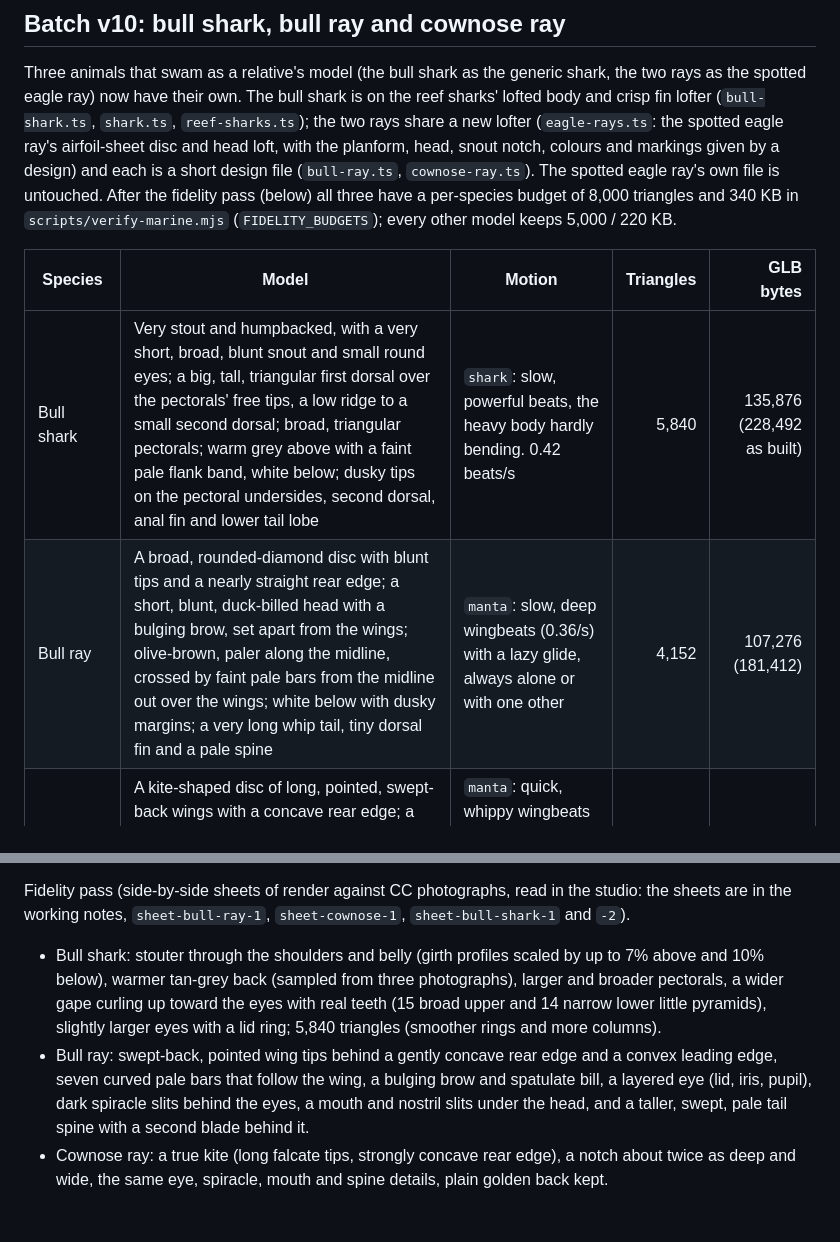
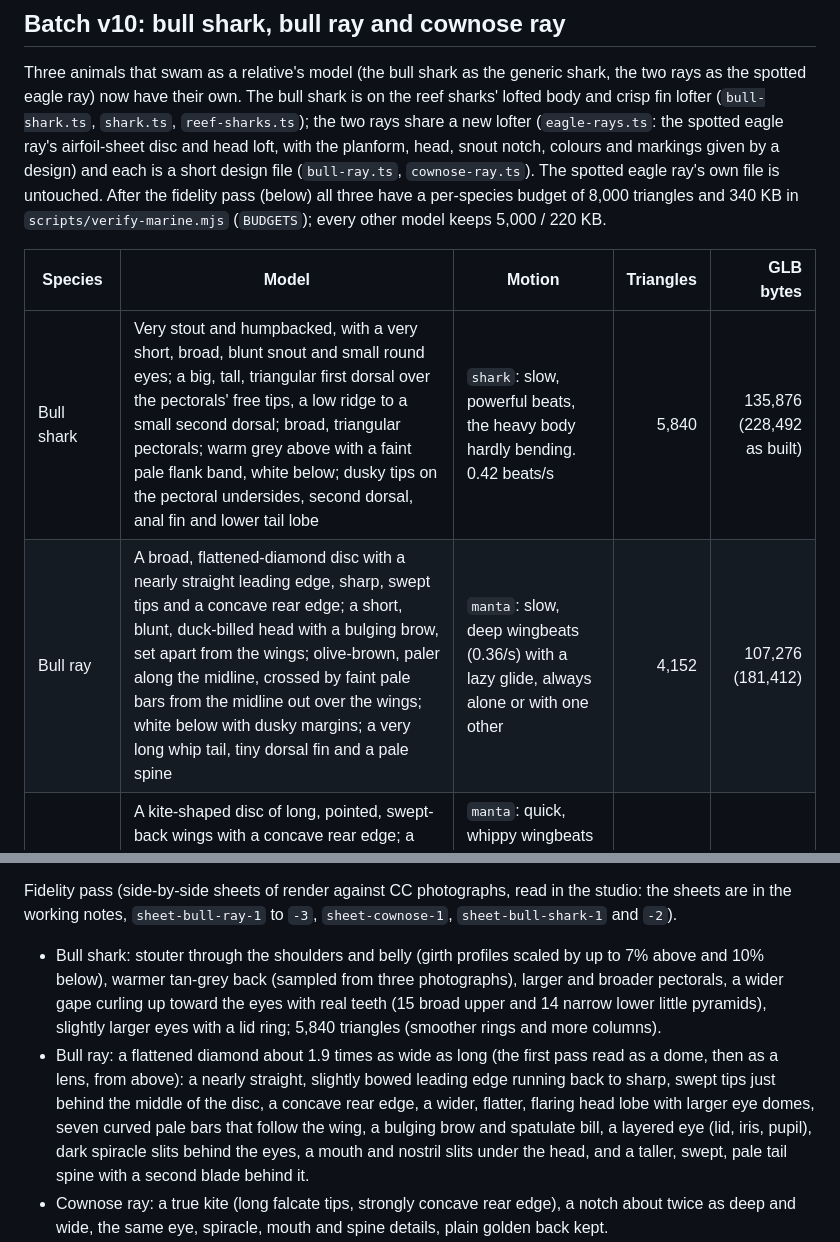
Before and after one commit to OmarOzalp/scubago, a Markdown page: docs/marine-species-art.md, 2 parts joined by grey strips. GitHub-like rendering; blank space fills up the shorter version.

Commit message:
Model notes: one budget map for the six, and the bull ray's final outline
The two fidelity branches each named their own budget map; merged into one BUDGETS map in
verify-marine, so the notes now point there. The bull ray's table row and fidelity notes describe
the flattened diamond it ended as, not the first pass's rounded disc.

Co-Authored-By: Claude Opus 5.5 <noreply@anthropic.com>
Claude-Session: https://claude.ai/code/session_01N27qRU2TToE7qqg2TAdULW

```diff
--- a/docs/marine-species-art.md
+++ b/docs/marine-species-art.md
@@ -447,12 +447,12 @@ lofter (`bull-shark.ts`, `shark.ts`, `reef-sharks.ts`); the two rays share a new
 snout notch, colours and markings given by a design) and each is a short design file (`bull-ray.ts`,
 `cownose-ray.ts`). The spotted eagle ray's own file is untouched. After the fidelity pass (below) all
 three have a per-species budget of 8,000 triangles and 340 KB in `scripts/verify-marine.mjs`
-(`FIDELITY_BUDGETS`); every other model keeps 5,000 / 220 KB.
+(`BUDGETS`); every other model keeps 5,000 / 220 KB.
 
 | Species | Model | Motion | Triangles | GLB bytes |
 | --- | --- | --- | ---: | ---: |
 | Bull shark | Very stout and humpbacked, with a very short, broad, blunt snout and small round eyes; a big, tall, triangular first dorsal over the pectorals' free tips, a low ridge to a small second dorsal; broad, triangular pectorals; warm grey above with a faint pale flank band, white below; dusky tips on the pectoral undersides, second dorsal, anal fin and lower tail lobe | `shark`: slow, powerful beats, the heavy body hardly bending. 0.42 beats/s | 5,840 | 135,876 (228,492 as built) |
-| Bull ray | A broad, rounded-diamond disc with blunt tips and a nearly straight rear edge; a short, blunt, duck-billed head with a bulging brow, set apart from the wings; olive-brown, paler along the midline, crossed by faint pale bars from the midline out over the wings; white below with dusky margins; a very long whip tail, tiny dorsal fin and a pale spine | `manta`: slow, deep wingbeats (0.36/s) with a lazy glide, always alone or with one other | 4,152 | 107,276 (181,412) |
+| Bull ray | A broad, flattened-diamond disc with a nearly straight leading edge, sharp, swept tips and a concave rear edge; a short, blunt, duck-billed head with a bulging brow, set apart from the wings; olive-brown, paler along the midline, crossed by faint pale bars from the midline out over the wings; white below with dusky margins; a very long whip tail, tiny dorsal fin and a pale spine | `manta`: slow, deep wingbeats (0.36/s) with a lazy glide, always alone or with one other | 4,152 | 107,276 (181,412) |
 | Cownose ray | A kite-shaped disc of long, pointed, swept-back wings with a concave rear edge; a broad, flat, projecting head whose snout is notched into two lobes (the cow nose), eyes out on its sides; plain golden brown above, no markings, white below; long thin tail, small dorsal fin, spine | `manta`: quick, whippy wingbeats of the pointed wings (0.68/s), flown as a school of three or four in loose formation | 3,940 | 98,812 (166,144) |
 
 Review notes. The first renders of the rays had the same fan-shaped disc: the bull ray's was lengthened
@@ -468,13 +468,15 @@ five older hull rows (reef fish, California sea lion, golden jellyfish, harbor s
 each a few hundredths short of what its clip reaches); those rows were widened to the measured reach.
 
 Fidelity pass (side-by-side sheets of render against CC photographs, read in the studio: the sheets are in the
-working notes, `sheet-bull-ray-1`, `sheet-cownose-1`, `sheet-bull-shark-1` and `-2`).
+working notes, `sheet-bull-ray-1` to `-3`, `sheet-cownose-1`, `sheet-bull-shark-1` and `-2`).
 - Bull shark: stouter through the shoulders and belly (girth profiles scaled by up to 7% above and 10%
   below), warmer tan-grey back (sampled from three photographs), larger and broader pectorals, a wider
   gape curling up toward the eyes with real teeth (15 broad upper and 14 narrow lower little pyramids),
   slightly larger eyes with a lid ring; 5,840 triangles (smoother rings and more columns).
-- Bull ray: swept-back, pointed wing tips behind a gently concave rear edge and a convex leading edge,
-  seven curved pale bars that follow the wing, a bulging brow and spatulate bill, a layered eye
+- Bull ray: a flattened diamond about 1.9 times as wide as long (the first pass read as a dome, then as a
+  lens, from above): a nearly straight, slightly bowed leading edge running back to sharp, swept tips just
+  behind the middle of the disc, a concave rear edge, a wider, flatter, flaring head lobe with larger eye
+  domes, seven curved pale bars that follow the wing, a bulging brow and spatulate bill, a layered eye
   (lid, iris, pupil), dark spiracle slits behind the eyes, a mouth and nostril slits under the head, and a
   taller, swept, pale tail spine with a second blade behind it.
 - Cownose ray: a true kite (long falcate tips, strongly concave rear edge), a notch about twice as deep
```
